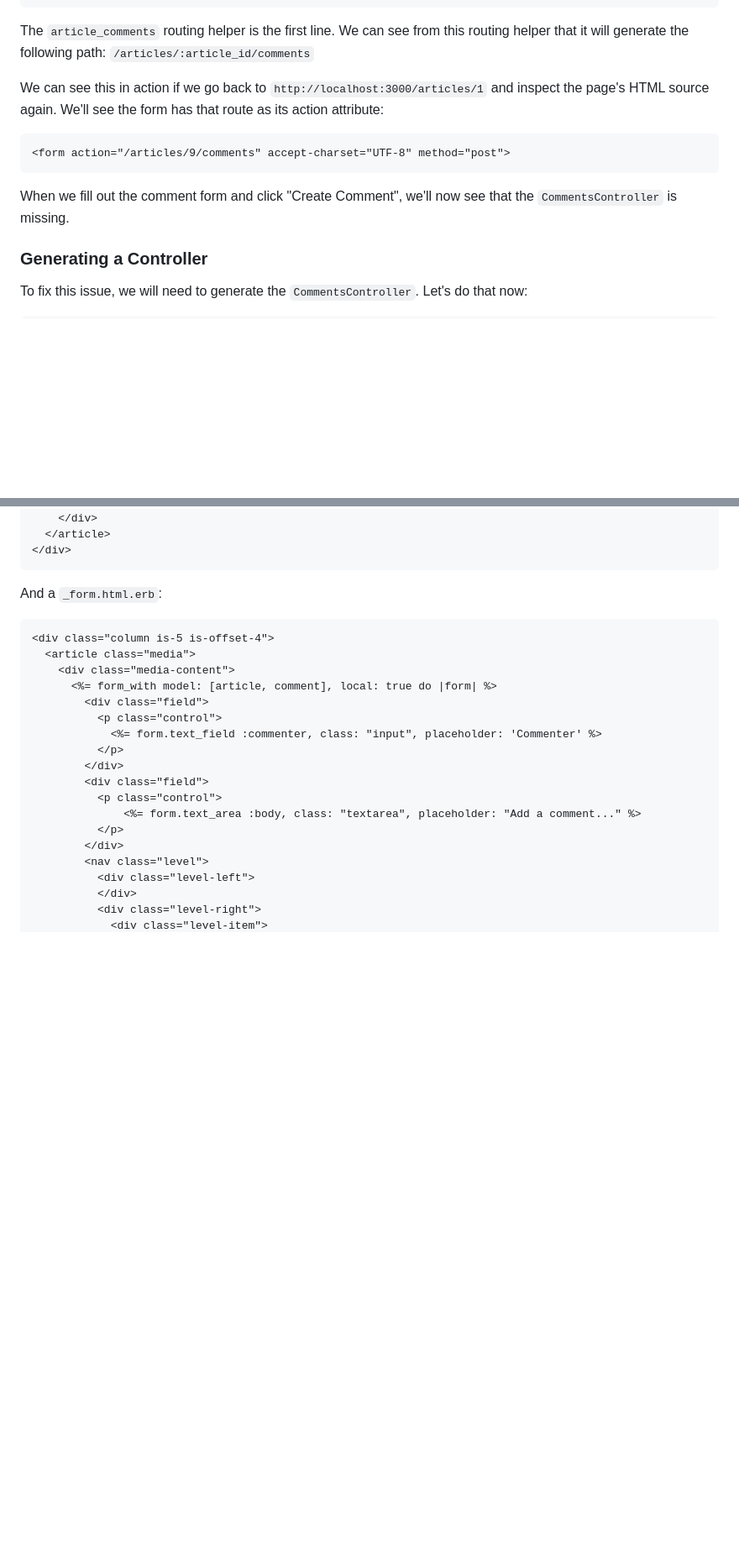
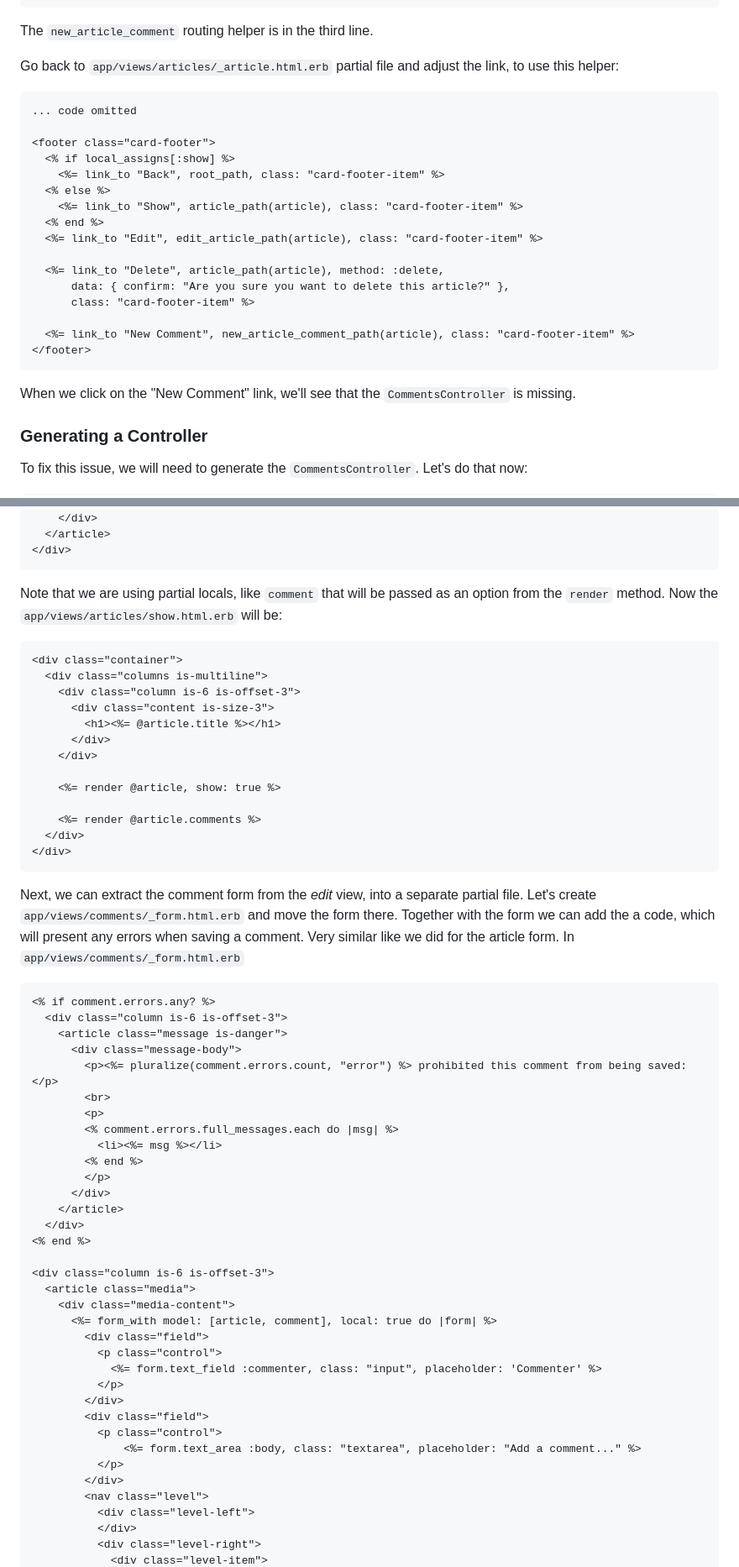
Before and after one commit to brarnaudovski/mentorship, a Markdown page: rails/blog_app.md, 2 parts joined by grey strips. Shown: that part at 84% size. Drawn GitHub-style; blank space fills up the shorter version.

````diff
--- a/rails/blog_app.md
+++ b/rails/blog_app.md
@@ -2168,15 +2179,29 @@ edit_article_comment GET    /articles/:article_id/comments/:id/edit(.:format) co
                      DELETE /articles/:article_id/comments/:id(.:format)      comments#destroy
 ```
 
-The `article_comments` routing helper is the first line. We can see from this routing helper that it will generate the following path: `/articles/:article_id/comments`
-
-We can see this in action if we go back to `http://localhost:3000/articles/1` and inspect the page's HTML source again. We'll see the form has that route as its action attribute:
-```html
-<form action="/articles/9/comments" accept-charset="UTF-8" method="post">
-```
-
-When we fill out the comment form and click "Create Comment", we'll now see
-that the `CommentsController` is missing.
+The `new_article_comment` routing helper is in the third line.
+
+Go back to `app/views/articles/_article.html.erb` partial file and adjust the link, to use this helper:
+```html
+... code omitted
+
+<footer class="card-footer">
+  <% if local_assigns[:show] %>
+    <%= link_to "Back", root_path, class: "card-footer-item" %>
+  <% else %>
+    <%= link_to "Show", article_path(article), class: "card-footer-item" %>
+  <% end %>
+  <%= link_to "Edit", edit_article_path(article), class: "card-footer-item" %>
+
+  <%= link_to "Delete", article_path(article), method: :delete,
+      data: { confirm: "Are you sure you want to delete this article?" },
+      class: "card-footer-item" %>
+
+  <%= link_to "New Comment", new_article_comment_path(article), class: "card-footer-item" %>
+</footer>
+```
+
+When we click on the "New Comment" link, we'll see that the `CommentsController` is missing.
 
 ### Generating a Controller
 
@@ -2269,9 +2376,43 @@ We can create this view partial files under the `view/comments` folder. Go on an
 </div>
 ```
 
-And a `_form.html.erb`:
-```html
-<div class="column is-5 is-offset-4">
+Note that we are using partial locals, like `comment` that will be passed as an option from the `render` method.
+Now the `app/views/articles/show.html.erb` will be:
+```html
+<div class="container">
+  <div class="columns is-multiline">
+    <div class="column is-6 is-offset-3">
+      <div class="content is-size-3">
+        <h1><%= @article.title %></h1>
+      </div>
+    </div>
+
+    <%= render @article, show: true %>
+
+    <%= render @article.comments %>
+  </div>
+</div>
+```
+
+Next, we can extract the comment form from the *edit* view, into a separate partial file. Let's create `app/views/comments/_form.html.erb` and move the form there. Together with the form we can add the a code, which will present any errors when saving a comment. Very similar like we did for the article form. In `app/views/comments/_form.html.erb`
+```html
+<% if comment.errors.any? %>
+  <div class="column is-6 is-offset-3">
+    <article class="message is-danger">
+      <div class="message-body">
+        <p><%= pluralize(comment.errors.count, "error") %> prohibited this comment from being saved:</p>
+        <br>
+        <p>
+        <% comment.errors.full_messages.each do |msg| %>
+          <li><%= msg %></li>
+        <% end %>
+        </p>
+      </div>
+    </article>
+  </div>
+<% end %>
+
+<div class="column is-6 is-offset-3">
   <article class="media">
     <div class="media-content">
       <%= form_with model: [article, comment], local: true do |form| %>
````
Also changed, not shown: other parts of rails/blog_app.md (+214 -145 lines), rails/images/comment_save_errors.png (added).
